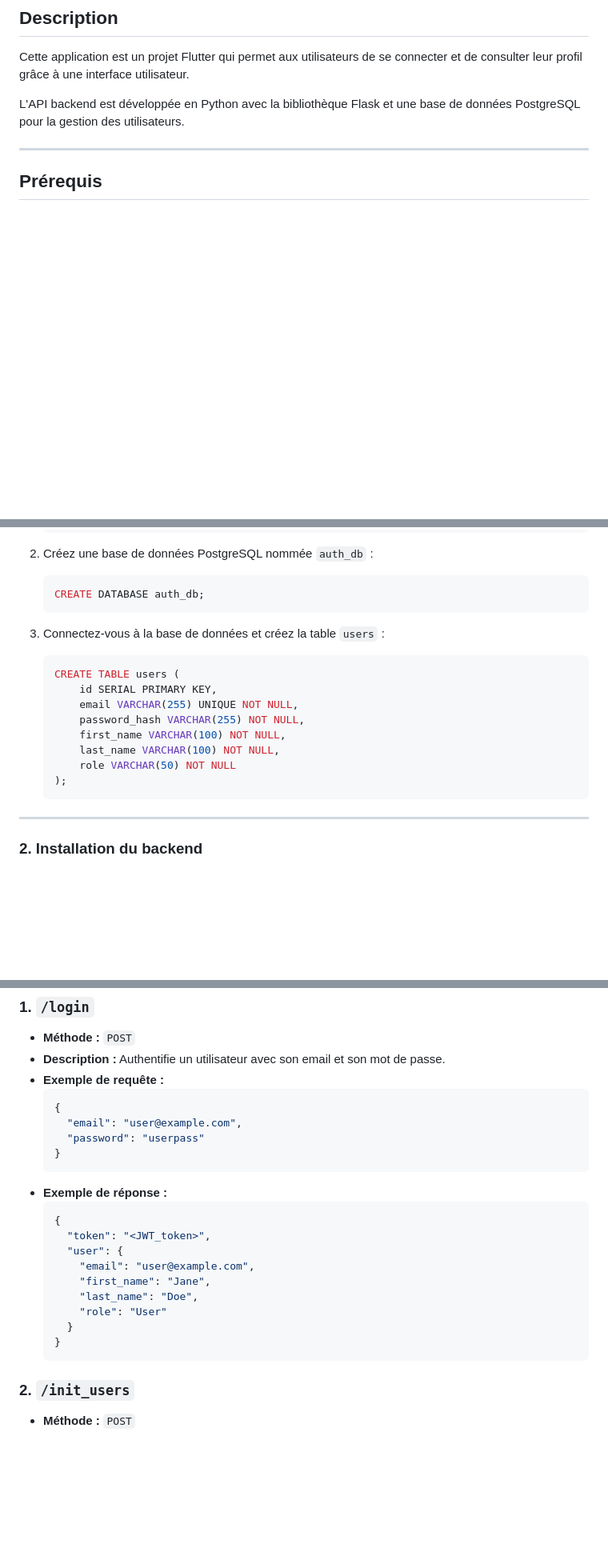
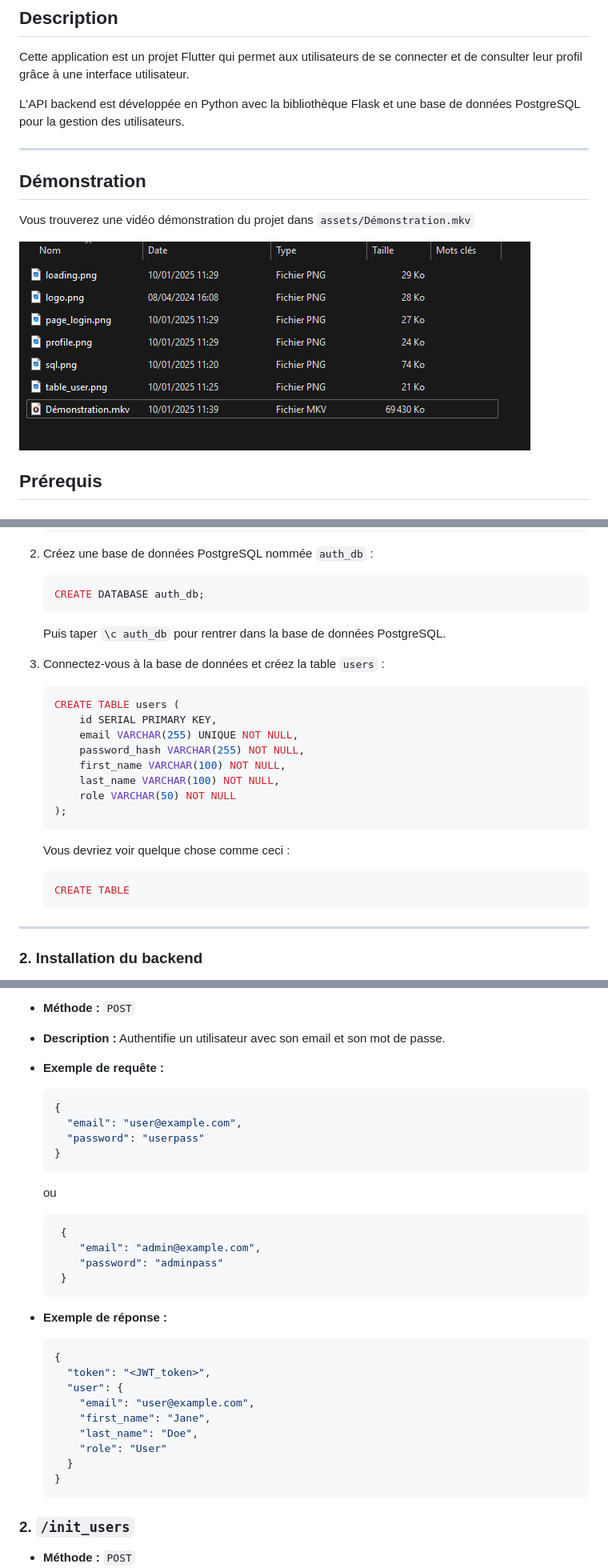
Before and after one commit to Bertrand2808/tp_flutter_api, a Markdown page: README.md, 3 parts joined by grey strips. Shown: that part at 80% size. Rendered like a GitHub page; pictures changed too: assets/files.png (added); blank space fills up the shorter version.

Commit message:
Add Demonstration video

````diff
--- a/README.md
+++ b/README.md
@@ -6,6 +6,11 @@ Cette application est un projet Flutter qui permet aux utilisateurs de se connec
 L'API backend est développée en Python avec la bibliothèque Flask et une base de données PostgreSQL pour la gestion des utilisateurs.
 
 ---
+## Démonstration
+
+Vous trouverez une vidéo démonstration du projet dans `assets/Démonstration.mkv`
+
+![alt text](assets/files.png)
 
 ## **Prérequis**
 ### **Backend**
@@ -55,6 +60,9 @@ L'API backend est développée en Python avec la bibliothèque Flask et une base
    ```sql
    CREATE DATABASE auth_db;
    ```
+
+   Puis taper `\c auth_db` pour rentrer dans la base de données PostgreSQL.
+
 3. Connectez-vous à la base de données et créez la table `users` :
    ```sql
    CREATE TABLE users (
@@ -65,6 +73,11 @@ L'API backend est développée en Python avec la bibliothèque Flask et une base
        last_name VARCHAR(100) NOT NULL,
        role VARCHAR(50) NOT NULL
    );
+   ```
+
+   Vous devriez voir quelque chose comme ceci :
+   ```bash
+   CREATE TABLE
    ```
 
 ---
@@ -154,6 +167,14 @@ L'API backend est développée en Python avec la bibliothèque Flask et une base
     "password": "userpass"
   }
   ```
+  ou
+
+  ```json
+   {
+      "email": "admin@example.com",
+      "password": "adminpass"
+   }
+   ```
 - **Exemple de réponse :**
   ```json
   {
@@ -166,6 +187,7 @@ L'API backend est développée en Python avec la bibliothèque Flask et une base
     }
   }
   ```
+
 
 ### **2. `/init_users`**
 - **Méthode :** `POST`
````
Also changed, not shown: 1 other file.
